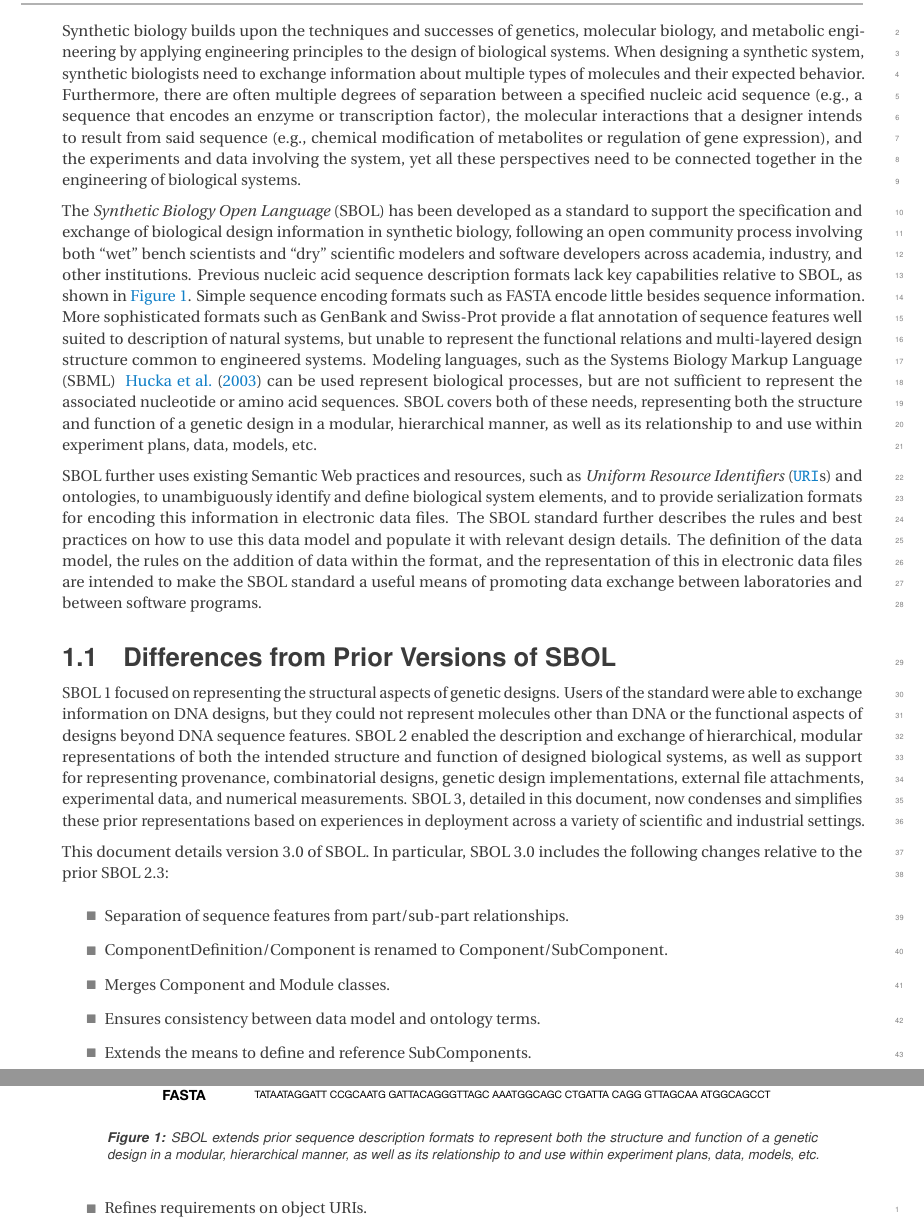
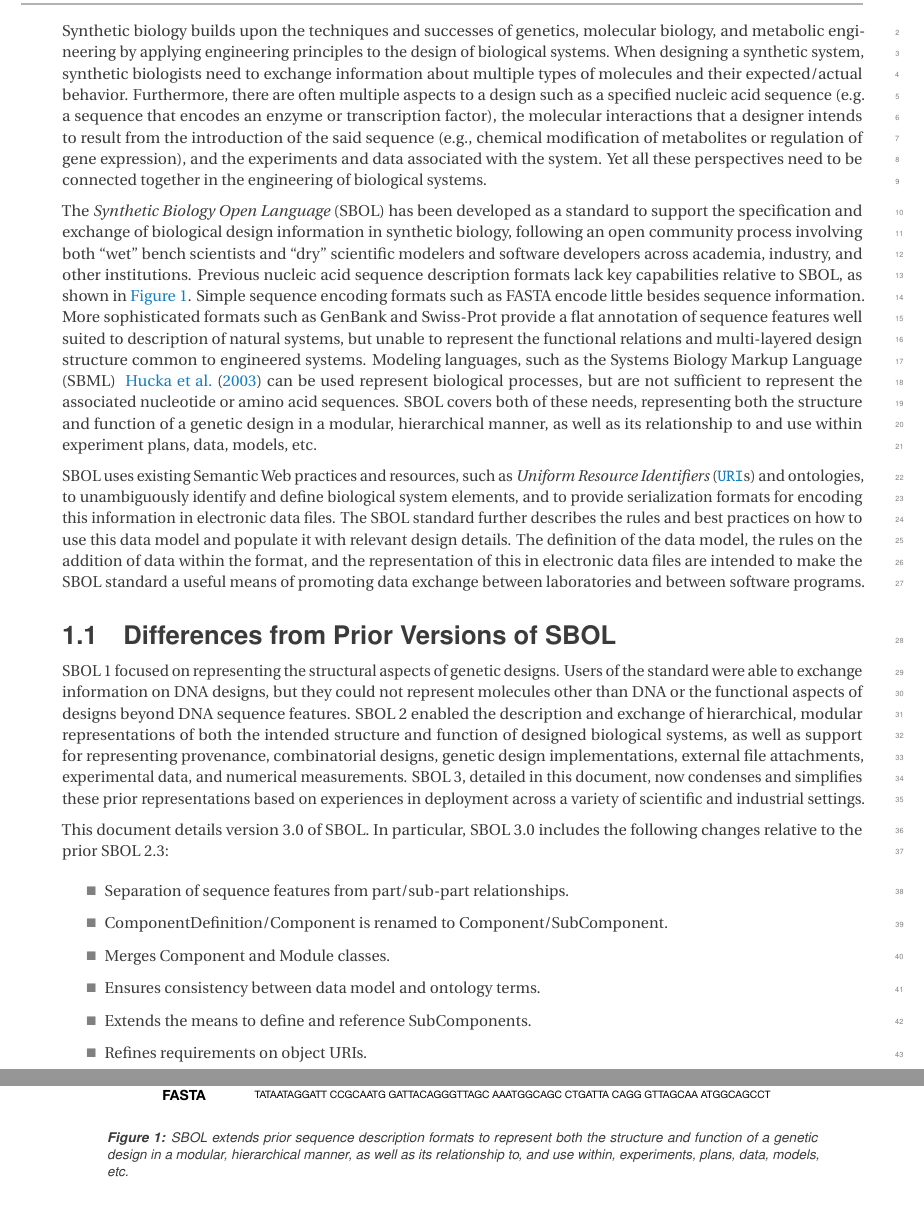
Before and after one commit to SynBioDex/SBOL-specification, a LaTeX document (sbol3.tex, which reads purpose.tex): two parts of pages 4 and 5 of 92, joined at a grey line, cut so that both start at the same text. Compiled offline with pdfLaTeX.

Commit message:
Neil's edits

```diff
--- a/purpose.tex
+++ b/purpose.tex
@@ -3,8 +3,8 @@
 % -----------------------------------------------------------------------------
 
 Synthetic biology builds upon the techniques and successes of genetics, molecular biology, and metabolic engineering by applying engineering principles to the design of biological systems.
-When designing a synthetic system, synthetic biologists need to exchange information about multiple types of molecules and their expected behavior.
-Furthermore, there are often multiple degrees of separation between a specified nucleic acid sequence (e.g., a sequence that encodes an enzyme or transcription factor), the molecular interactions that a designer intends to result from said sequence (e.g., chemical modification of metabolites or regulation of gene expression), and the experiments and data involving the system, yet all these perspectives need to be connected together in the engineering of biological systems.
+When designing a synthetic system, synthetic biologists need to exchange information about multiple types of molecules and their expected/actual behavior.
+Furthermore, there are often multiple aspects to a design such as a specified nucleic acid sequence (e.g. a sequence that encodes an enzyme or transcription factor), the molecular interactions that a designer intends to result from the introduction of the said sequence (e.g., chemical modification of metabolites or regulation of gene expression), and the experiments and data associated with the system. Yet all these perspectives need to be connected together in the engineering of biological systems.
 
 The \emph{Synthetic Biology Open Language} (SBOL) has been developed as a standard to support the specification and exchange of biological design information in synthetic biology,
 following an open community process involving both ``wet'' bench scientists and ``dry'' scientific modelers and software developers across academia, industry, and other institutions.
@@ -17,11 +17,11 @@ SBOL covers both of these needs, representing both the structure and function of
 \begin{figure}[htbp!]
 \centering
 \includegraphics[width=0.8\textwidth]{images/SBOL3-evolution.pdf}
-\caption{SBOL extends prior sequence description formats to represent both the structure and function of a genetic design in a modular, hierarchical manner, as well as its relationship to and use within experiment plans, data, models, etc.}
+\caption{SBOL extends prior sequence description formats to represent both the structure and function of a genetic design in a modular, hierarchical manner, as well as its relationship to, and use within, experiments, plans, data, models, etc.}
 \label{f:sequence}
 \end{figure}
 
-SBOL further uses existing Semantic Web practices and resources, such as \emph{Uniform Resource Identifiers} (\sbol{URI}s) and ontologies, to unambiguously identify and define biological system elements,
+SBOL uses existing Semantic Web practices and resources, such as \emph{Uniform Resource Identifiers} (\sbol{URI}s) and ontologies, to unambiguously identify and define biological system elements,
 and to provide serialization formats for encoding this information in electronic data files.
 The SBOL standard further describes the rules and best practices on how to use this data model and populate it with relevant design details.
 The definition of the data model, the rules on the addition of data within the format, and the representation of this in electronic data files are intended to make the SBOL standard a useful means of promoting data exchange between laboratories and between software programs.
```
